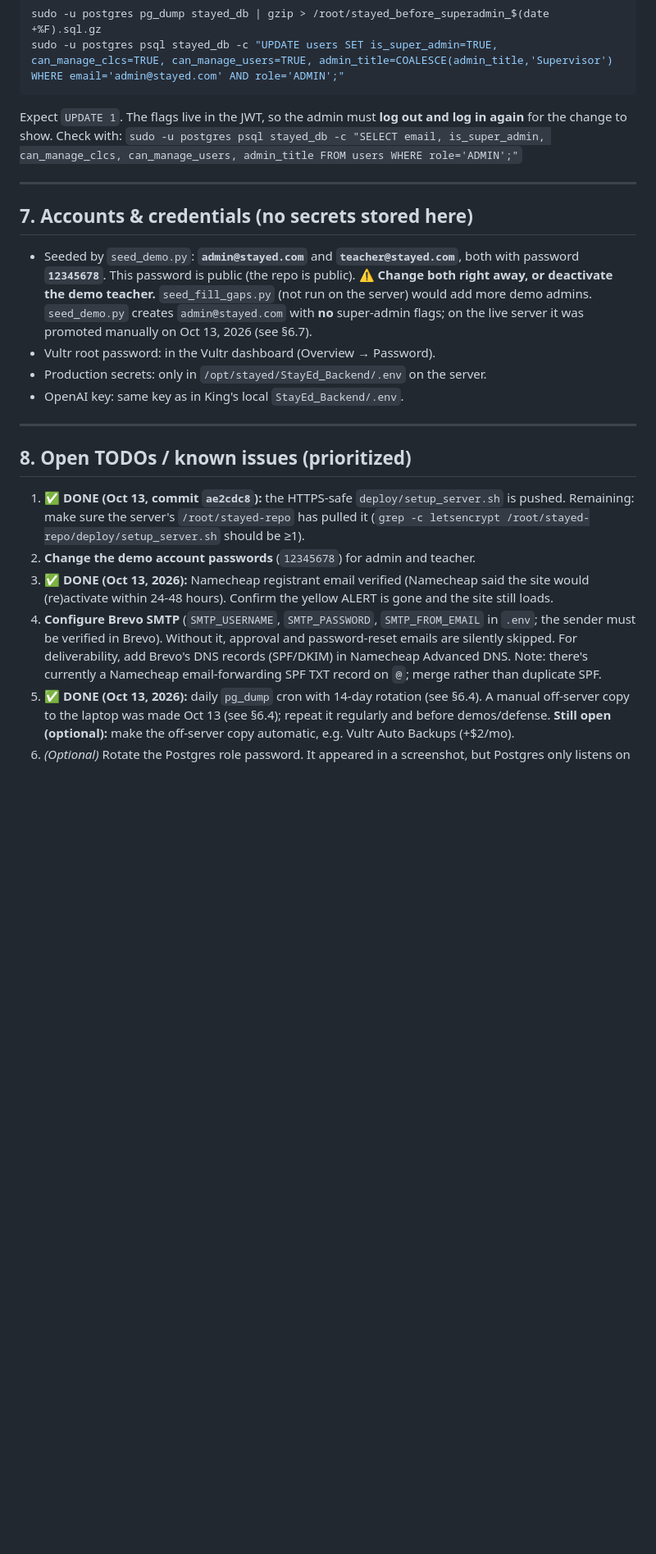
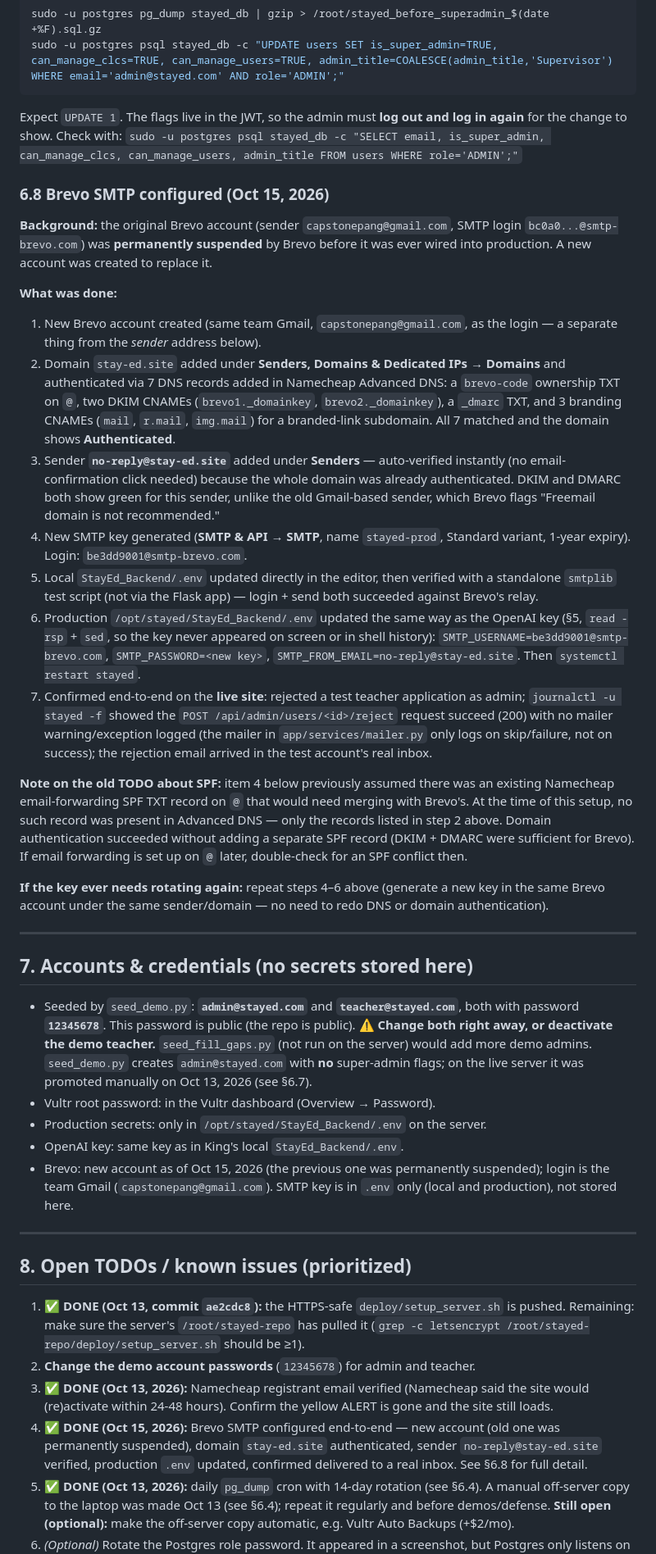
Before and after one commit to ProfOneDay/StayEd, a Markdown page: STAYED_MAINTENANCE_HANDOFF.md, the part around one of its changes. Shown at 82% size. Drawn GitHub-style; blank space fills up the shorter version.

Commit message:
Handoff: document Brevo SMTP setup after old account suspension
New Brevo account, stay-ed.site domain authentication, verified
no-reply@stay-ed.site sender, and the production .env update are
documented in §6.8, with cross-references updated elsewhere in the
doc. Confirmed working via a live rejection-email test.

Co-Authored-By: Claude Sonnet 5 <noreply@anthropic.com>

````diff
--- a/STAYED_MAINTENANCE_HANDOFF.md
+++ b/STAYED_MAINTENANCE_HANDOFF.md
@@ -222,6 +222,23 @@ sudo -u postgres psql stayed_db -c "UPDATE users SET is_super_admin=TRUE, can_ma
 ```
 Expect `UPDATE 1`. The flags live in the JWT, so the admin must **log out and log in again** for the change to show. Check with: `sudo -u postgres psql stayed_db -c "SELECT email, is_super_admin, can_manage_clcs, can_manage_users, admin_title FROM users WHERE role='ADMIN';"`
 
+### 6.8 Brevo SMTP configured (Oct 15, 2026)
+
+**Background:** the original Brevo account (sender `capstonepang@gmail.com`, SMTP login `bc0a0...@smtp-brevo.com`) was **permanently suspended** by Brevo before it was ever wired into production. A new account was created to replace it.
+
+**What was done:**
+1. New Brevo account created (same team Gmail, `capstonepang@gmail.com`, as the login — a separate thing from the *sender* address below).
+2. Domain `stay-ed.site` added under **Senders, Domains & Dedicated IPs → Domains** and authenticated via 7 DNS records added in Namecheap Advanced DNS: a `brevo-code` ownership TXT on `@`, two DKIM CNAMEs (`brevo1._domainkey`, `brevo2._domainkey`), a `_dmarc` TXT, and 3 branding CNAMEs (`mail`, `r.mail`, `img.mail`) for a branded-link subdomain. All 7 matched and the domain shows **Authenticated**.
+3. Sender **`no-reply@stay-ed.site`** added under **Senders** — auto-verified instantly (no email-confirmation click needed) because the whole domain was already authenticated. DKIM and DMARC both show green for this sender, unlike the old Gmail-based sender, which Brevo flags "Freemail domain is not recommended."
+4. New SMTP key generated (**SMTP & API → SMTP**, name `stayed-prod`, Standard variant, 1-year expiry). Login: `be3dd9001@smtp-brevo.com`.
+5. Local `StayEd_Backend/.env` updated directly in the editor, then verified with a standalone `smtplib` test script (not via the Flask app) — login + send both succeeded against Brevo's relay.
+6. Production `/opt/stayed/StayEd_Backend/.env` updated the same way as the OpenAI key (§5, `read -rsp` + `sed`, so the key never appeared on screen or in shell history): `SMTP_USERNAME=be3dd9001@smtp-brevo.com`, `SMTP_PASSWORD=<new key>`, `SMTP_FROM_EMAIL=no-reply@stay-ed.site`. Then `systemctl restart stayed`.
+7. Confirmed end-to-end on the **live site**: rejected a test teacher application as admin; `journalctl -u stayed -f` showed the `POST /api/admin/users/<id>/reject` request succeed (200) with no mailer warning/exception logged (the mailer in `app/services/mailer.py` only logs on skip/failure, not on success); the rejection email arrived in the test account's real inbox.
+
+**Note on the old TODO about SPF:** item 4 below previously assumed there was an existing Namecheap email-forwarding SPF TXT record on `@` that would need merging with Brevo's. At the time of this setup, no such record was present in Advanced DNS — only the records listed in step 2 above. Domain authentication succeeded without adding a separate SPF record (DKIM + DMARC were sufficient for Brevo). If email forwarding is set up on `@` later, double-check for an SPF conflict then.
+
+**If the key ever needs rotating again:** repeat steps 4–6 above (generate a new key in the same Brevo account under the same sender/domain — no need to redo DNS or domain authentication).
+
 ---
 
 ## 7. Accounts & credentials (no secrets stored here)
@@ -229,6 +246,7 @@ Expect `UPDATE 1`. The flags live in the JWT, so the admin must **log out and lo
 - Vultr root password: in the Vultr dashboard (Overview → Password).
 - Production secrets: only in `/opt/stayed/StayEd_Backend/.env` on the server.
 - OpenAI key: same key as in King's local `StayEd_Backend/.env`.
+- Brevo: new account as of Oct 15, 2026 (the previous one was permanently suspended); login is the team Gmail (`capstonepang@gmail.com`). SMTP key is in `.env` only (local and production), not stored here.
 
 ---
 
@@ -237,7 +255,7 @@ Expect `UPDATE 1`. The flags live in the JWT, so the admin must **log out and lo
 1. ✅ **DONE (Oct 13, commit `ae2cdc8`):** the HTTPS-safe `deploy/setup_server.sh` is pushed. Remaining: make sure the server's `/root/stayed-repo` has pulled it (`grep -c letsencrypt /root/stayed-repo/deploy/setup_server.sh` should be ≥1).
 2. **Change the demo account passwords** (`12345678`) for admin and teacher.
 3. ✅ **DONE (Oct 13, 2026):** Namecheap registrant email verified (Namecheap said the site would (re)activate within 24-48 hours). Confirm the yellow ALERT is gone and the site still loads.
-4. **Configure Brevo SMTP** (`SMTP_USERNAME`, `SMTP_PASSWORD`, `SMTP_FROM_EMAIL` in `.env`; the sender must be verified in Brevo). Without it, approval and password-reset emails are silently skipped. For deliverability, add Brevo's DNS records (SPF/DKIM) in Namecheap Advanced DNS. Note: there's currently a Namecheap email-forwarding SPF TXT record on `@`; merge rather than duplicate SPF.
+4. ✅ **DONE (Oct 15, 2026):** Brevo SMTP configured end-to-end — new account (old one was permanently suspended), domain `stay-ed.site` authenticated, sender `no-reply@stay-ed.site` verified, production `.env` updated, confirmed delivered to a real inbox. See §6.8 for full detail.
 5. ✅ **DONE (Oct 13, 2026):** daily `pg_dump` cron with 14-day rotation (see §6.4). A manual off-server copy to the laptop was made Oct 13 (see §6.4); repeat it regularly and before demos/defense. **Still open (optional):** make the off-server copy automatic, e.g. Vultr Auto Backups (+$2/mo).
 6. *(Optional)* Rotate the Postgres role password. It appeared in a screenshot, but Postgres only listens on localhost, so the risk is low. If rotated: `ALTER ROLE stayed PASSWORD '...'`, update `DATABASE_URL` in `.env`, then restart.
 7. *(Optional hardening)* SSH keys instead of the root password, then disable password login; install `fail2ban`.
````
Also changed, not shown: other parts of STAYED_MAINTENANCE_HANDOFF.md (+4 -4 lines).
